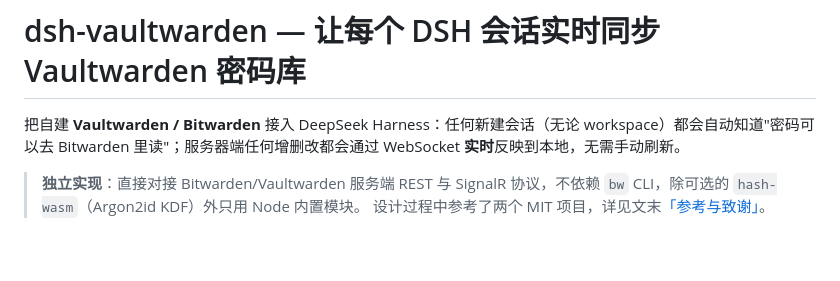
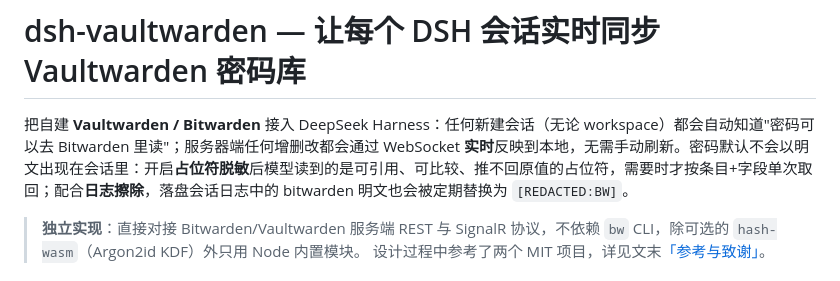
Before and after one commit to BuvkB/dsh-vaultwarden, a Markdown page: README.md, the part around the change. Drawn GitHub-style; blank space fills up the shorter version.

Commit message:
docs: 简介补充本地脱敏能力说明

```diff
--- a/README.md
+++ b/README.md
@@ -1,6 +1,6 @@
 # dsh-vaultwarden — 让每个 DSH 会话实时同步 Vaultwarden 密码库
 
-把自建 **Vaultwarden / Bitwarden** 接入 DeepSeek Harness：任何新建会话（无论 workspace）都会自动知道"密码可以去 Bitwarden 里读"；服务器端任何增删改都会通过 WebSocket **实时**反映到本地，无需手动刷新。
+把自建 **Vaultwarden / Bitwarden** 接入 DeepSeek Harness：任何新建会话（无论 workspace）都会自动知道"密码可以去 Bitwarden 里读"；服务器端任何增删改都会通过 WebSocket **实时**反映到本地，无需手动刷新。密码默认不会以明文出现在会话里：开启**占位符脱敏**后模型读到的是可引用、可比较、推不回原值的占位符，需要时才按条目+字段单次取回；配合**日志擦除**，落盘会话日志中的 bitwarden 明文也会被定期替换为 `[REDACTED:BW]`。
 
 > **独立实现**：直接对接 Bitwarden/Vaultwarden 服务端 REST 与 SignalR 协议，不依赖 `bw` CLI，除可选的 `hash-wasm`（Argon2id KDF）外只用 Node 内置模块。
 > 设计过程中参考了两个 MIT 项目，详见文末[「参考与致谢」](#参考与致谢)。
```
